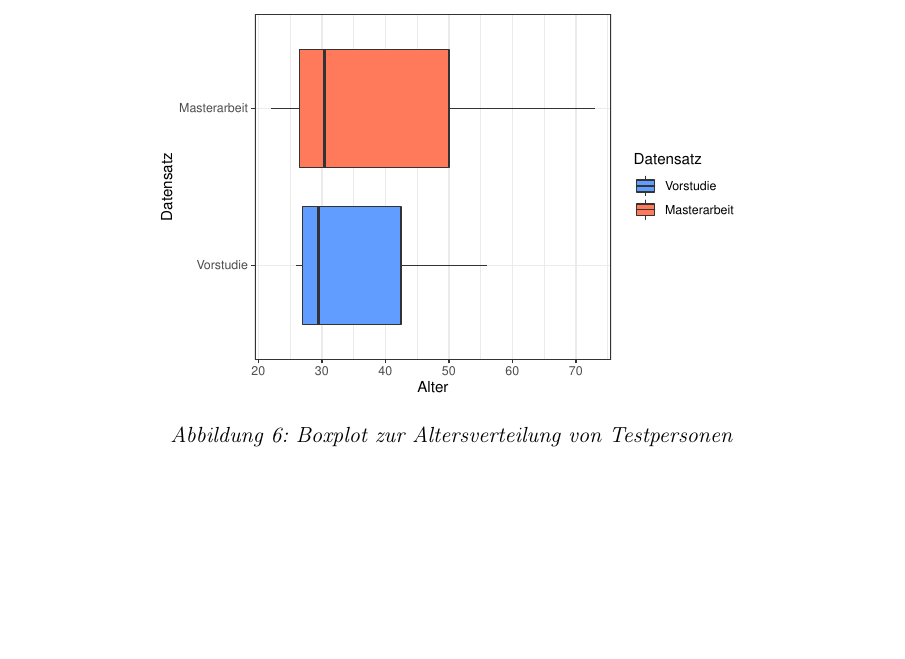
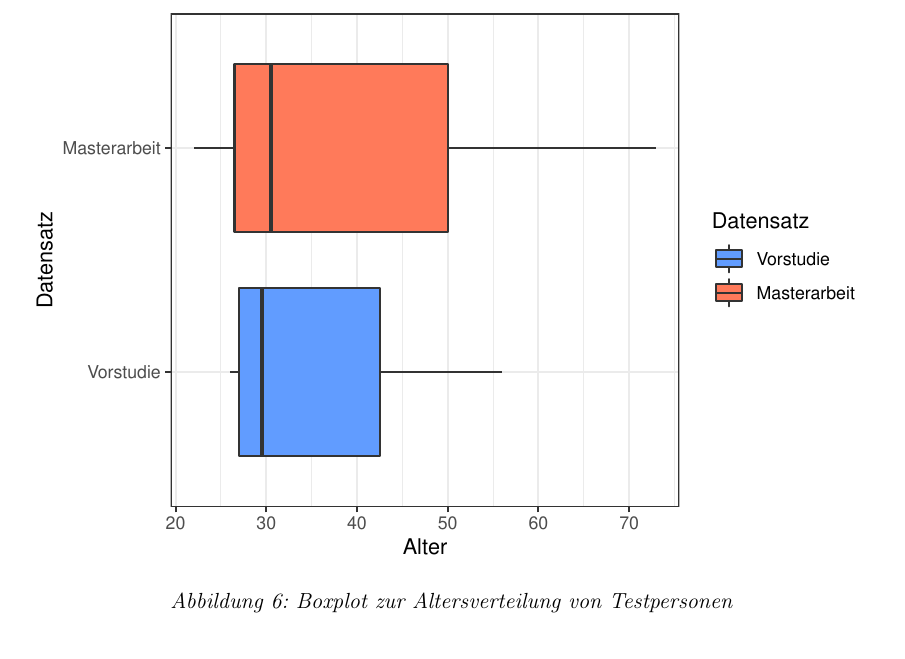
Before and after one commit to Morphclue/master-thesis, a LaTeX document (main.tex, which reads src/3-method/method.tex): part of page 33 of 43, cut so that both start at the same text, the shorter picture padded with empty space. Compiled offline with pdfLaTeX.

Commit message:
refactor: scale of boxplot

```diff
--- a/src/3-method/method.tex
+++ b/src/3-method/method.tex
@@ -401,7 +401,7 @@ Aus diesem Grund wurden die Testpersonen gebeten, möglichst ehrlich zu antworte
 
 \begin{figure}[!ht]
     \centering
-    \includegraphics[width=0.7\columnwidth]{figures/boxplot.pdf}
+    \includegraphics[width=1\columnwidth]{figures/boxplot.pdf}
     \caption{\label{fig:age-boxplot}Boxplot zur Altersverteilung von Testpersonen}
 \end{figure}
 
```
